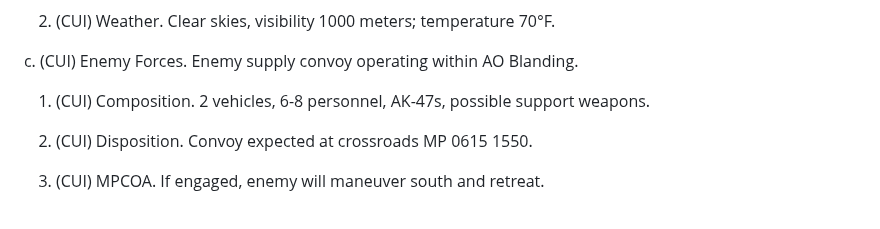
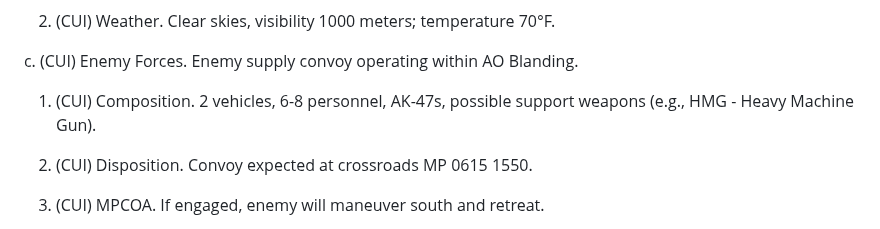
Before and after one commit to mattgwagner/tlp-opords, a Markdown page: 001-ambush.md, the part around the change. GitHub-like rendering.

```diff
--- a/001-ambush.md
+++ b/001-ambush.md
@@ -23,7 +23,7 @@ b. (CUI) Area of Operations.
 
 c. (CUI) Enemy Forces. Enemy supply convoy operating within AO Blanding.
 
-1. (CUI) Composition. 2 vehicles, 6-8 personnel, AK-47s, possible support weapons.
+1. (CUI) Composition. 2 vehicles, 6-8 personnel, AK-47s, possible support weapons (e.g., HMG - Heavy Machine Gun).
 
 2. (CUI) Disposition. Convoy expected at crossroads MP 0615 1550.
 
```
Also changed, not shown: 002-movement-to-contact.md (+1 -1 lines), 003-raid-a-bunker.md (+1 -1 lines).
